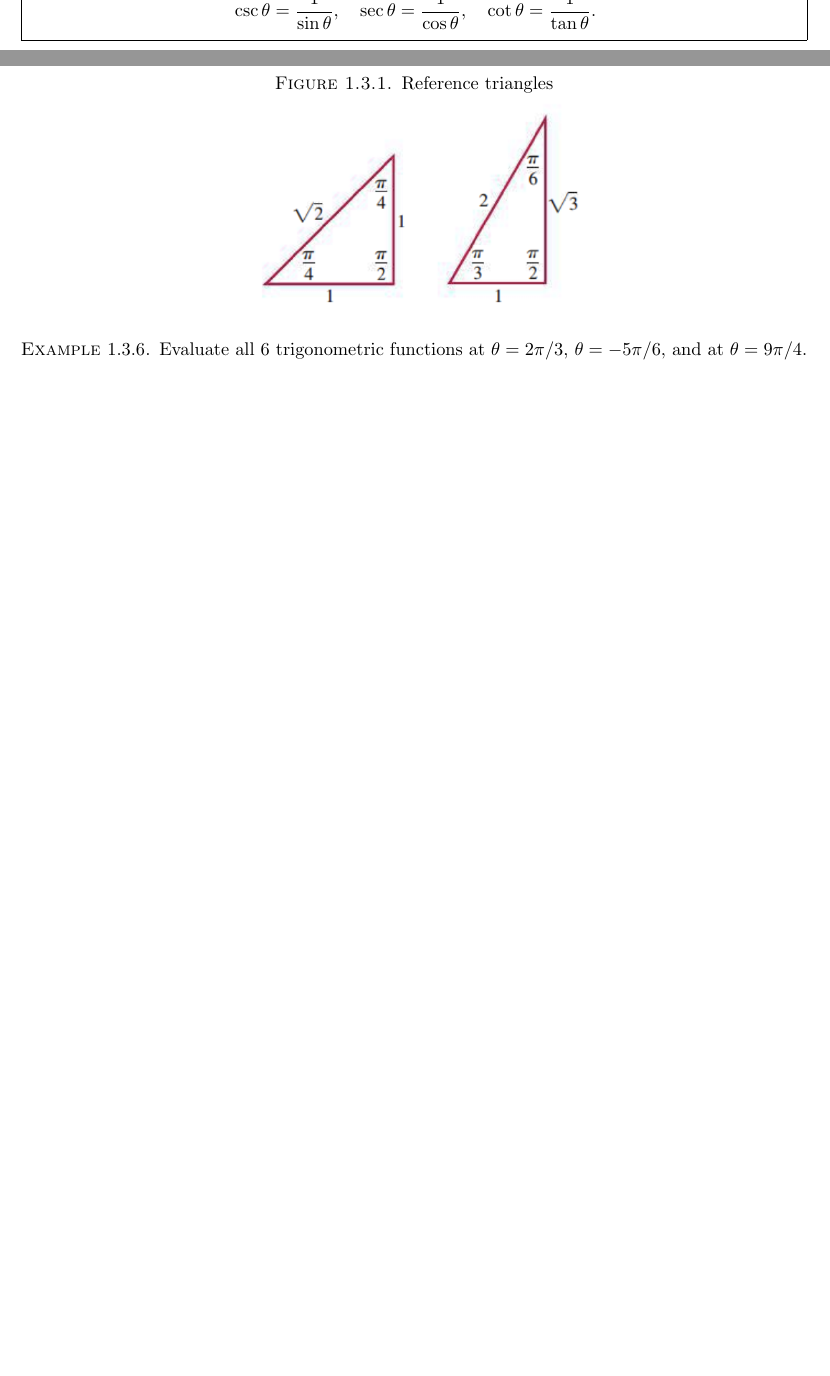
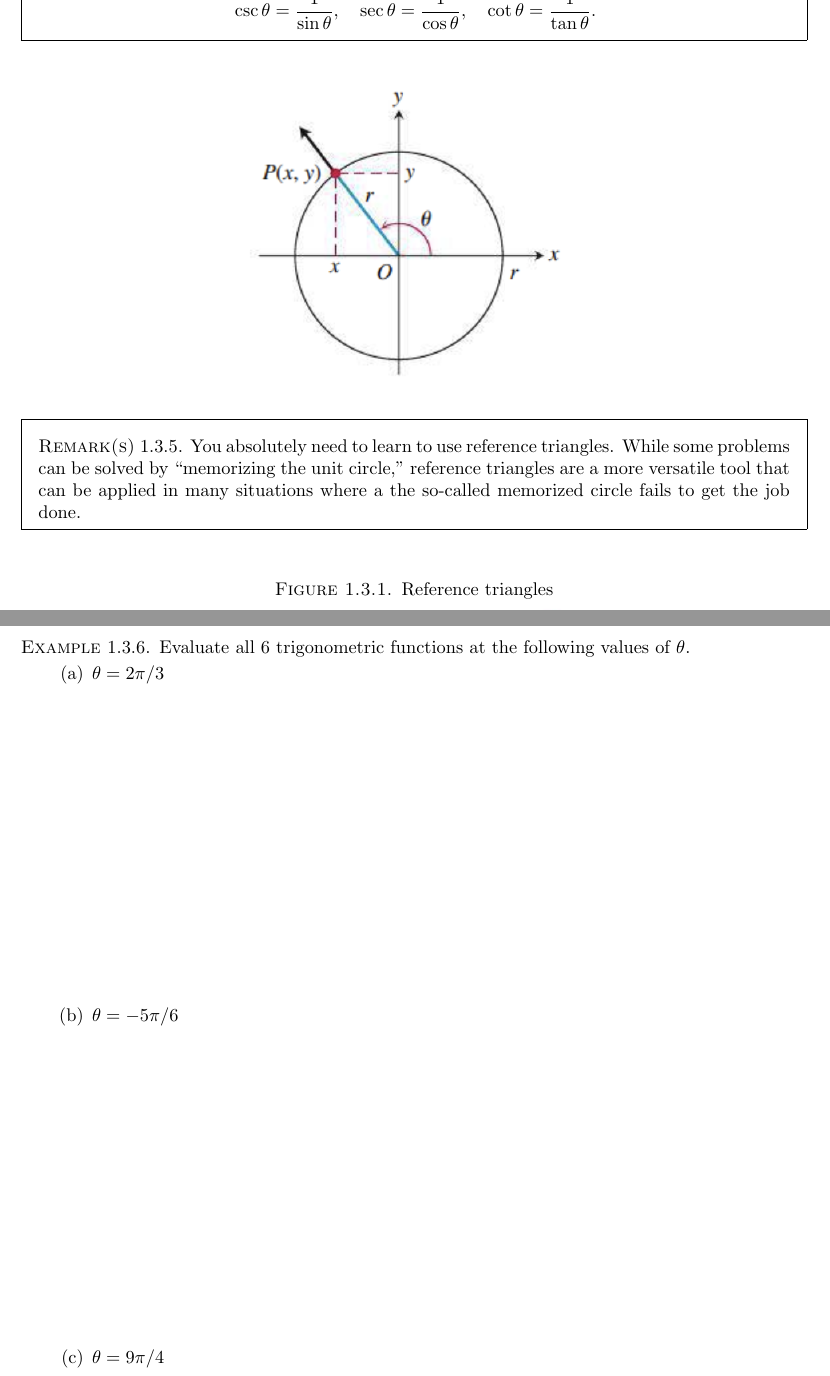
Before and after one commit to ethancsmith/MATH161, a LaTeX book (main.tex, which reads 01-trig_review.tex): two parts of pages 12 and 13 of 190 before the commit and two parts of pages 12 and 13 of 191 after it, joined at a grey line, cut so that both start at the same text, the shorter picture padded with empty space. Compiled offline with pdfLaTeX.

Commit message:
adds new remark about 'memorizing unit circle'

```diff
--- a/01-trig_review.tex
+++ b/01-trig_review.tex
@@ -56 +52,5 @@ find the values of the remaining trigonometric functions at $\theta$.
 
+\begin{remark}
+You absolutely need to learn to use reference triangles.
+While some problems can be solved by ``memorizing the unit circle," reference triangles are a more versatile tool that can be applied in many situations where a the so-called memorized circle fails to get the job done.
+\end{remark}
@@ -64,2 +65,13 @@ find the values of the remaining trigonometric functions at $\theta$.
 \begin{example}
-Evaluate all 6 trigonometric functions at $\theta = 2\pi/3$, $\theta=-5\pi/6$, and at $\theta=9\pi/4$.
+Evaluate all 6 trigonometric functions at the following values of $\theta$.
+\begin{enumerate}
+\item $\theta = 2\pi/3$
+\vfill
+\item $\theta=-5\pi/6$
+\vfill
+\item $\theta=9\pi/4$
+\vfill
+\end{enumerate}
+\end{example}
+
+\newpage
```
Also changed, not shown: 01-trig_review.tex (13 more changed lines).
